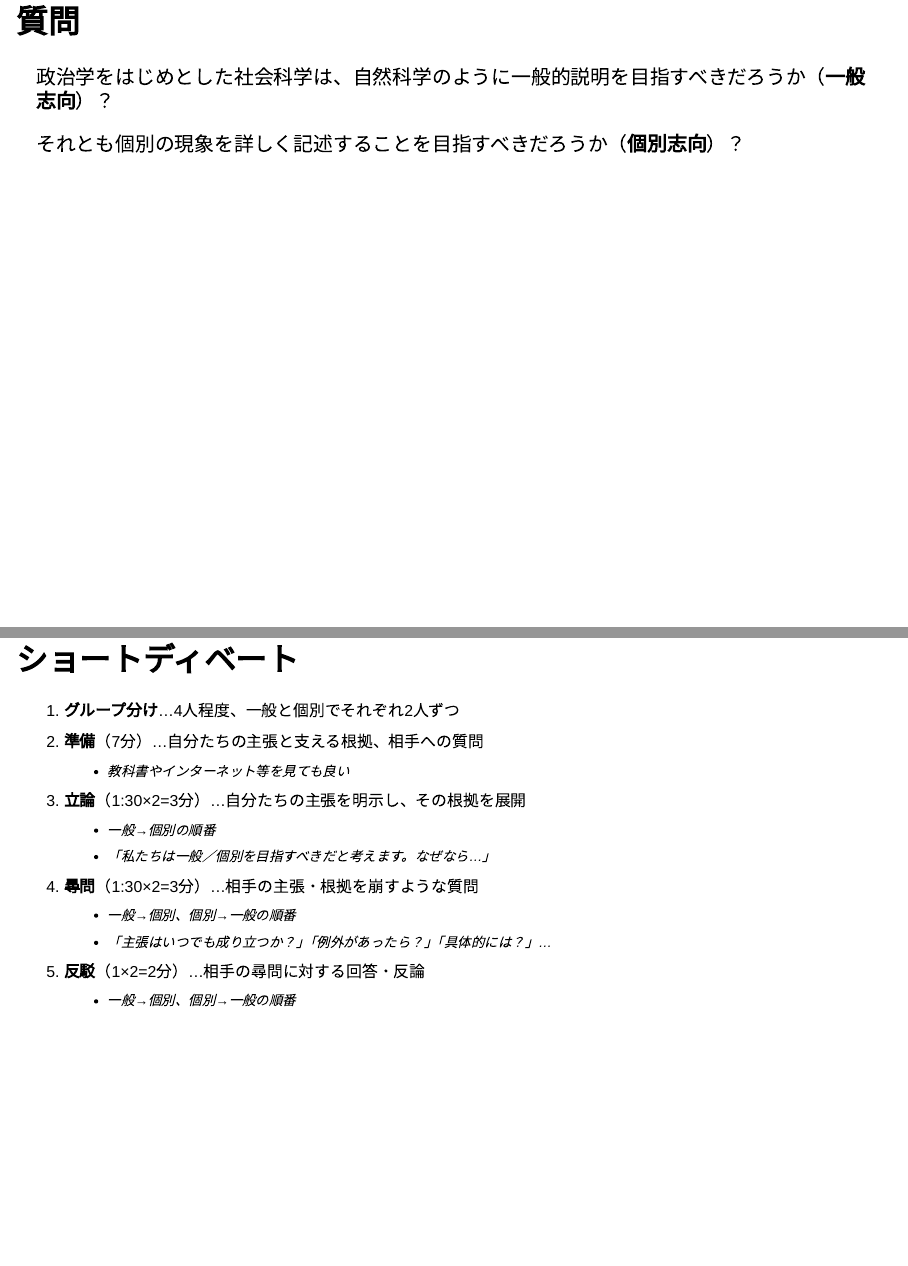
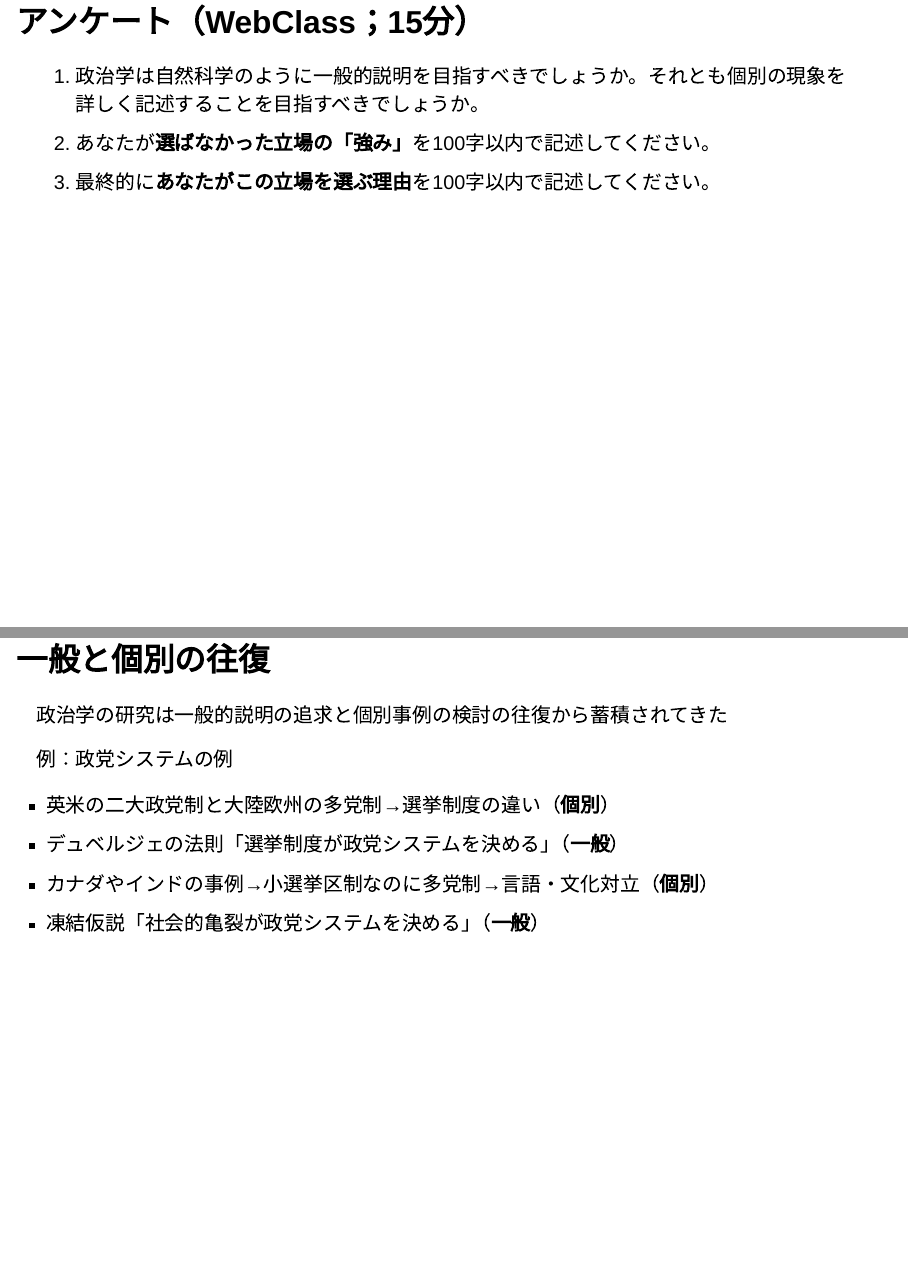
Before and after one commit to junpei-suzuki/ICPA1-2026-Komazawa, a Quarto document (04_generalization_slide.qmd): pages 12 and 13 of 21 before the commit and pages 12 and 13 of 20 after it, joined at a grey line. Rendered offline with R 4.5, knitr and Pandoc in place of Quarto, with nearby package versions; drawn as Slidy slides in place of the format the file asks for.

Commit message:
Updated 04/Generalization

```diff
--- a/04_generalization_slide.qmd
+++ b/04_generalization_slide.qmd
@@ -101,27 +101,27 @@ TBD
 :::
 
 # 一般志向と個別志向
-## 質問
-政治学をはじめとした社会科学は、自然科学のように一般的説明を目指すべきだろうか（**一般志向**）？
+## アンケート（WebClass；15分）
+1. 政治学は自然科学のように一般的説明を目指すべきでしょうか。それとも個別の現象を詳しく記述することを目指すべきでしょうか。
+1. あなたが**選ばなかった立場の「強み」**を100字以内で記述してください。
+1. 最終的に**あなたがこの立場を選ぶ理由**を100字以内で記述してください。
 
-それとも個別の現象を詳しく記述することを目指すべきだろうか（**個別志向**）？
+<!-- ## ショートディベート -->
+<!-- ::: {style="font-size: 0.8em;"} -->
+<!-- 1. **グループ分け**…4人程度、一般と個別でそれぞれ2人ずつ -->
+<!-- 1. **準備**（7分）…自分たちの主張と支える根拠、相手への質問 -->
+<!--    - 教科書やインターネット等を見ても良い -->
+<!-- 1. **立論**（1:30×2=3分）…自分たちの主張を明示し、その根拠を展開 -->
+<!--    - 一般→個別の順番 -->
+<!--    - 「私たちは一般／個別を目指すべきだと考えます。なぜなら…」 -->
+<!-- 1. **尋問**（1:30×2=3分）…相手の主張・根拠を崩すような質問 -->
+<!--    - 一般→個別、個別→一般の順番 -->
+<!--    - 「主張はいつでも成り立つか？」「例外があったら？」「具体的には？」… -->
 
-## ショートディベート
-::: {style="font-size: 0.8em;"}
-1. **グループ分け**…4人程度、一般と個別でそれぞれ2人ずつ
-1. **準備**（7分）…自分たちの主張と支える根拠、相手への質問
-   - 教科書やインターネット等を見ても良い
-1. **立論**（1:30×2=3分）…自分たちの主張を明示し、その根拠を展開
-   - 一般→個別の順番
-   - 「私たちは一般／個別を目指すべきだと考えます。なぜなら…」
-1. **尋問**（1:30×2=3分）…相手の主張・根拠を崩すような質問
-   - 一般→個別、個別→一般の順番
-   - 「主張はいつでも成り立つか？」「例外があったら？」「具体的には？」…
+<!-- 1. **反駁**（1×2=2分）…相手の尋問に対する回答・反論 -->
+<!--    - 一般→個別、個別→一般の順番 -->
 
-1. **反駁**（1×2=2分）…相手の尋問に対する回答・反論
-   - 一般→個別、個別→一般の順番
-
-:::
+<!-- ::: -->
 
 ## 一般と個別の往復
 ::: {.fragment .fade-in}
```
Also changed, not shown: 01_intro_slide.qmd (+2 -2 lines), docs/search.json, 3 other files.
